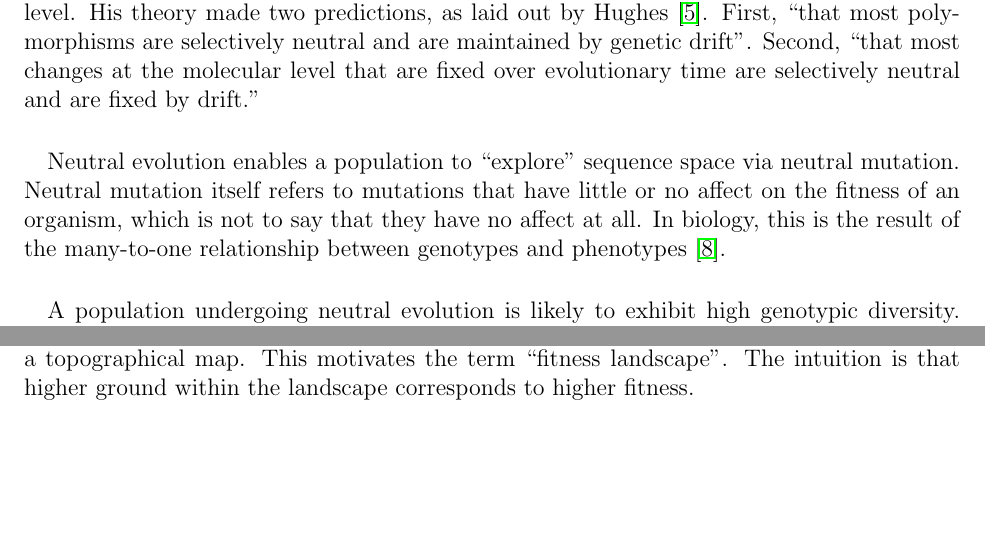
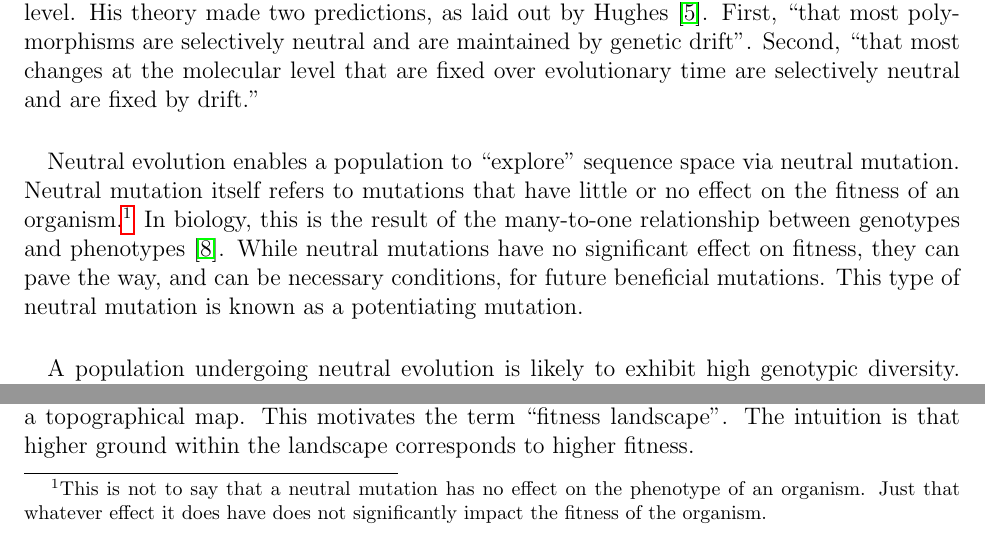
Before and after one commit to glesica/fitness-thesis, a LaTeX document (proposal.tex): two parts of page 2 of 9, joined at a grey line, cut so that both start at the same text, the shorter picture padded with empty space. Compiled offline with pdfLaTeX.

Commit message:
Address comments on neutrality description.

```diff
--- a/proposal.tex
+++ b/proposal.tex
@@ -38,10 +38,15 @@ evolutionary time are selectively neutral and are fixed by drift.''
 
 \paragraph{}
 Neutral evolution enables a population to ``explore'' sequence space via
-neutral mutation. Neutral mutation itself refers to mutations that have little or
-no affect on the fitness of an organism, which is not to say that they have no
-affect at all. In biology, this is the result of the many-to-one relationship
-between genotypes and phenotypes~\cite{Newman1998}.
+neutral mutation. Neutral mutation itself refers to mutations that have little
+or no effect on the fitness of an organism.\footnote{This is not to say that a
+neutral mutation has no effect on the phenotype of an organism. Just that
+whatever effect it does have does not significantly impact the fitness of the
+organism.} In biology, this is the result of the many-to-one relationship
+between genotypes and phenotypes~\cite{Newman1998}. While neutral mutations
+have no significant effect on fitness, they can pave the way, and can be
+necessary conditions, for future beneficial mutations. This type of neutral
+mutation is known as a potentiating mutation.
 
 \paragraph{}
 A population undergoing neutral evolution is likely to exhibit high genotypic
```
